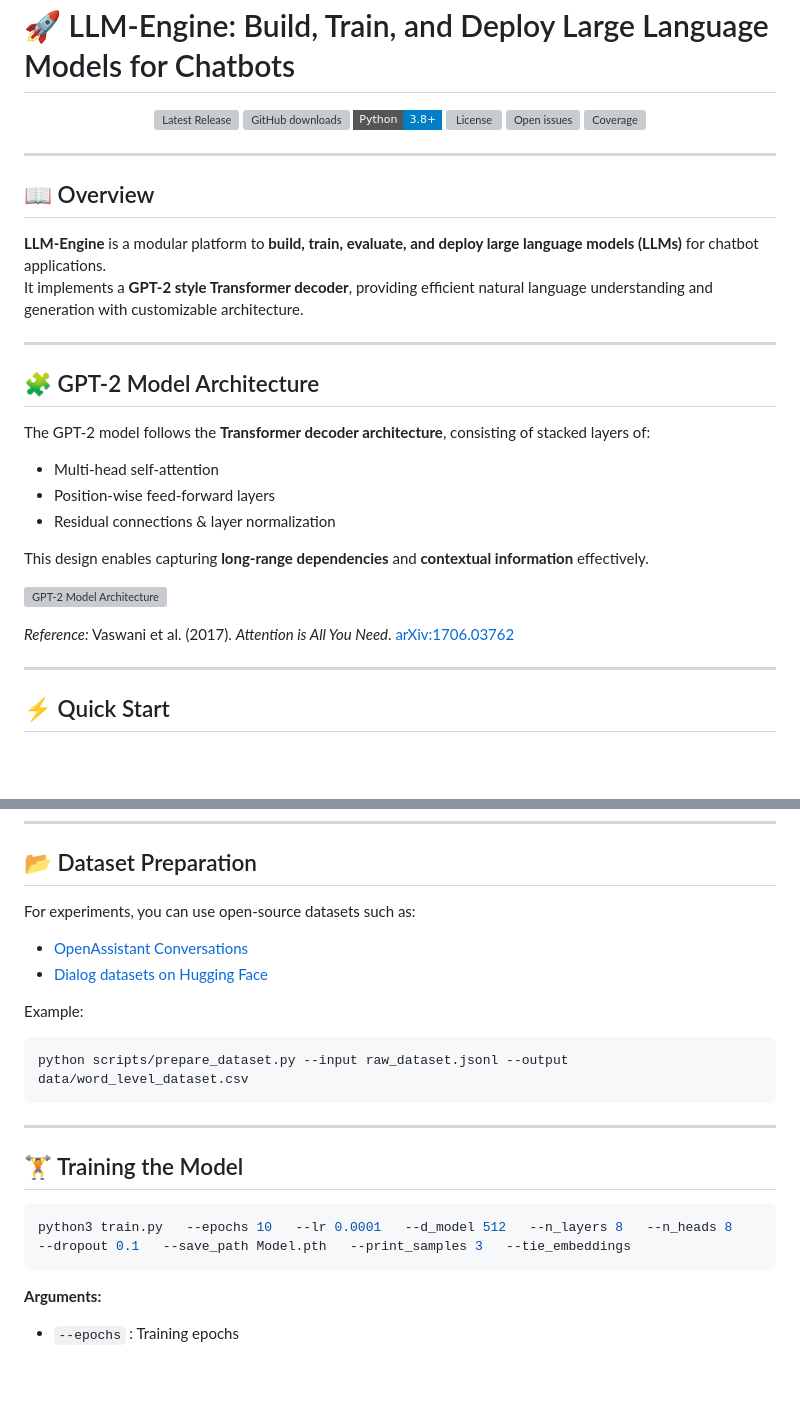
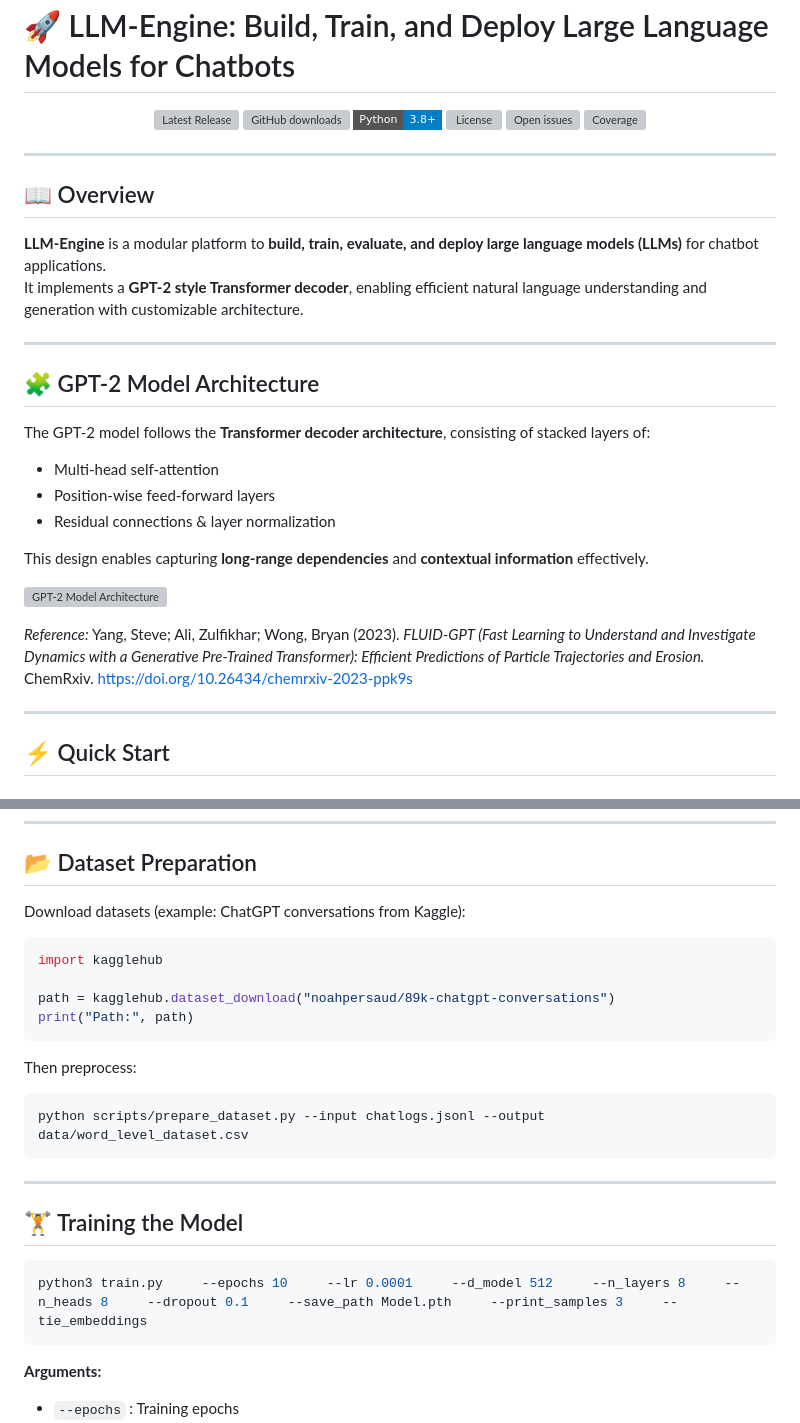
Before and after one commit to anthonylucky1909/LLM-Engine, a Markdown page: README.md, 2 parts joined by grey strips. Rendered like a GitHub page; badges without logos; blank space fills up the shorter version; grey boxes are pictures that could not be loaded.

````diff
--- a/README.md
+++ b/README.md
@@ -24,6 +24,7 @@
   <a href="https://github.com/anthonyhuang1909/LLM-Engine/issues">
     <img src="https://img.shields.io/github/issues/anthonyhuang1909/LLM-Engine?style=flat-square&logo=github" alt="Open issues" />
   </a>
+
   <!-- Coverage -->
   <a href="https://app.codecov.io/gh/anthonyhuang1909/LLM-Engine">
     <img src="https://codecov.io/gh/anthonyhuang1909/LLM-Engine/branch/main/graph/badge.svg?style=flat-square" alt="Coverage" />
@@ -35,7 +36,7 @@
 ## 📖 Overview
 
 **LLM-Engine** is a modular platform to **build, train, evaluate, and deploy large language models (LLMs)** for chatbot applications.
-It implements a **GPT-2 style Transformer decoder**, providing efficient natural language understanding and generation with customizable architecture.
+It implements a **GPT-2 style Transformer decoder**, enabling efficient natural language understanding and generation with customizable architecture.
 
 ---
 
@@ -50,7 +51,7 @@ This design enables capturing **long-range dependencies** and **contextual infor
 
 ![GPT-2 Model Architecture](diagram/diagram.jpeg)
 
-*Reference:* Vaswani et al. (2017). *Attention is All You Need*. [arXiv:1706.03762](https://arxiv.org/abs/1706.03762)
+*Reference:* Yang, Steve; Ali, Zulfikhar; Wong, Bryan (2023). *FLUID-GPT (Fast Learning to Understand and Investigate Dynamics with a Generative Pre-Trained Transformer): Efficient Predictions of Particle Trajectories and Erosion.* ChemRxiv. [https://doi.org/10.26434/chemrxiv-2023-ppk9s](https://doi.org/10.26434/chemrxiv-2023-ppk9s)
 
 ---
 
@@ -72,14 +73,17 @@ python3 inference.py
 
 ## 📂 Dataset Preparation
 
-For experiments, you can use open-source datasets such as:
+Download datasets (example: ChatGPT conversations from Kaggle):
+```python
+import kagglehub
 
-- [OpenAssistant Conversations](https://huggingface.co/datasets/OpenAssistant/oasst1)
-- [Dialog datasets on Hugging Face](https://huggingface.co/datasets)
+path = kagglehub.dataset_download("noahpersaud/89k-chatgpt-conversations")
+print("Path:", path)
+```
 
-Example:
+Then preprocess:
 ```bash
-python scripts/prepare_dataset.py --input raw_dataset.jsonl --output data/word_level_dataset.csv
+python scripts/prepare_dataset.py --input chatlogs.jsonl --output data/word_level_dataset.csv
 ```
 
 ---
@@ -87,7 +91,7 @@ python scripts/prepare_dataset.py --input raw_dataset.jsonl --output data/word_l
 ## 🏋️ Training the Model
 
 ```bash
-python3 train.py   --epochs 10   --lr 0.0001   --d_model 512   --n_layers 8   --n_heads 8   --dropout 0.1   --save_path Model.pth   --print_samples 3   --tie_embeddings
+python3 train.py     --epochs 10     --lr 0.0001     --d_model 512     --n_layers 8     --n_heads 8     --dropout 0.1     --save_path Model.pth     --print_samples 3     --tie_embeddings
 ```
 
 **Arguments:**
````
Also changed, not shown: other parts of README.md (+2 -2 lines).
